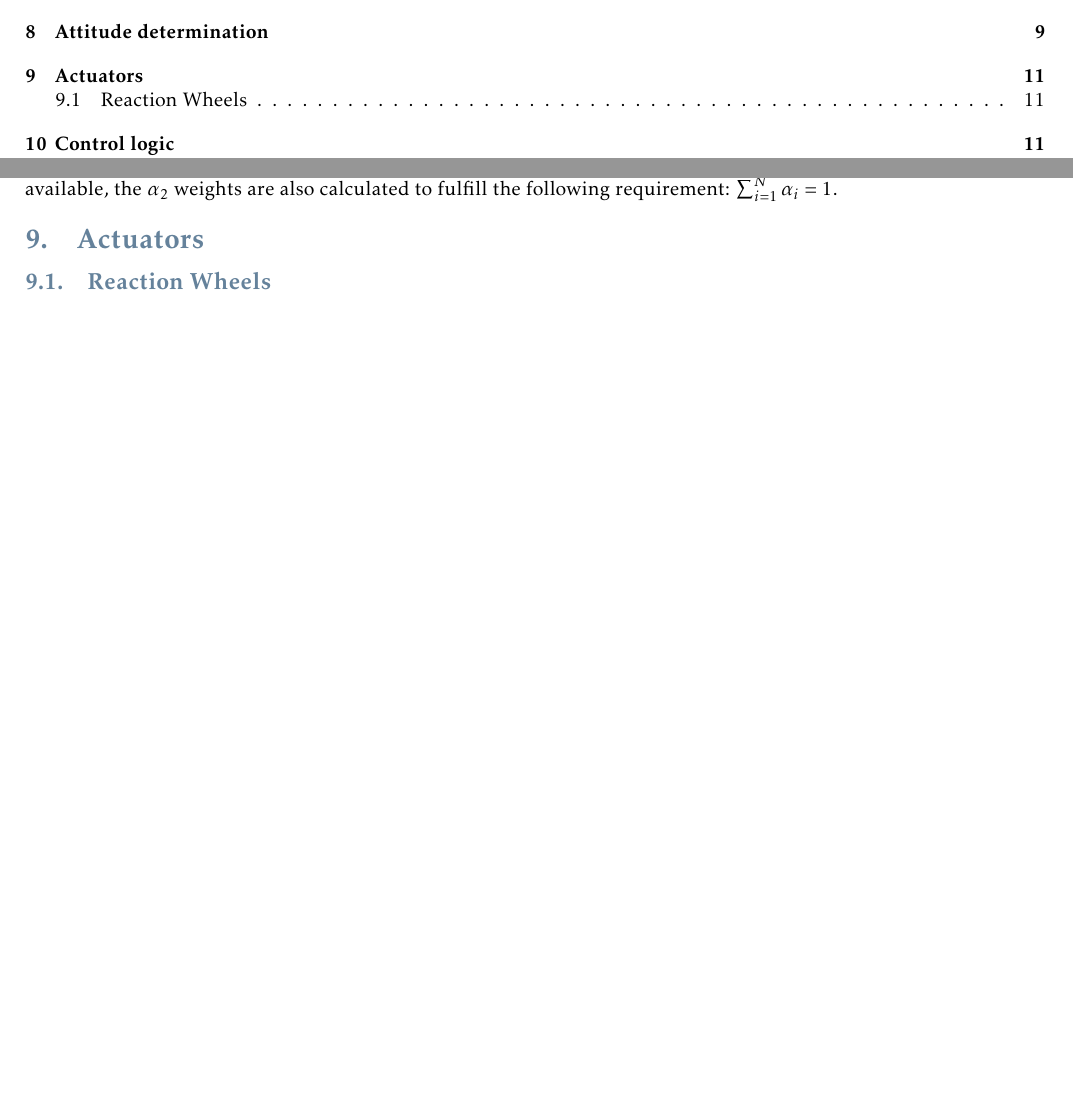
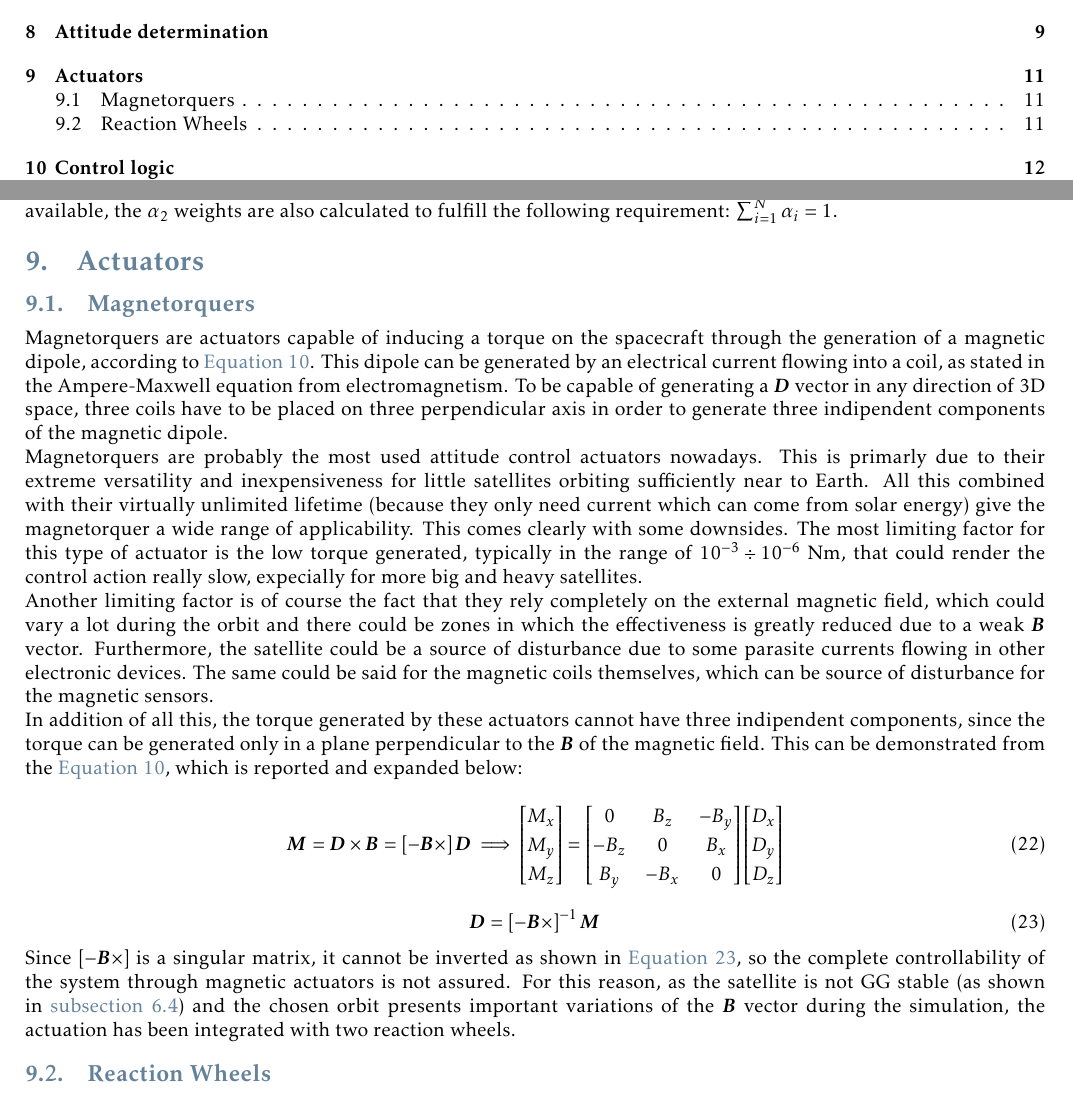
Before and after one commit to turcualexd/SAD-project, a LaTeX paper (Report/SAD report.tex, which reads Report/Sections/09_actuators.tex): two parts of pages 2 and 14 of 18 before the commit and two parts of pages 2 and 14 of 19 after it, joined at a grey line, cut so that both start at the same text, the shorter picture padded with empty space. Compiled offline with pdfLaTeX.

Commit message:
Added magnetorquers + solved link problems in ToC

```diff
--- a/Report/Sections/09_actuators.tex
+++ b/Report/Sections/09_actuators.tex
@@ -1,2 +1,42 @@
 \section{Actuators}
+\label{sec:actuators}
+
+
+\subsection{Magnetorquers}
+\label{subsec:magnetorquers}
+
+Magnetorquers are actuators capable of inducing a torque on the spacecraft through the generation of a magnetic dipole, according to \autoref{eq:mag_torque}. This dipole can be generated by an electrical current flowing into a coil, as stated in the Ampere-Maxwell equation from electromagnetism. To be capable of generating a $\boldsymbol{D}$ vector in any direction of 3D space, three coils have to be placed on three perpendicular axis in order to generate three indipendent components of the magnetic dipole.
+
+Magnetorquers are probably the most used attitude control actuators nowadays. This is primarly due to their extreme versatility and inexpensiveness for little satellites orbiting sufficiently near to Earth. All this combined with their virtually unlimited lifetime (because they only need current which can come from solar energy) give the magnetorquer a wide range of applicability. This comes clearly with some downsides. The most limiting factor for this type of actuator is the low torque generated, typically in the range of $10^{-3} \div 10^{-6}$ Nm, that could render the control action really slow, expecially for more big and heavy satellites.
+
+Another limiting factor is of course the fact that they rely completely on the external magnetic field, which could vary a lot during the orbit and there could be zones in which the effectiveness is greatly reduced due to a weak $\boldsymbol{B}$ vector. Furthermore, the satellite could be a source of disturbance due to some parasite currents flowing in other electronic devices. The same could be said for the magnetic coils themselves, which can be source of disturbance for the magnetic sensors.
+
+In addition of all this, the torque generated by these actuators cannot have three indipendent components, since the torque can be generated only in a plane perpendicular to the $\boldsymbol{B}$ of the magnetic field. This can be demonstrated from the \autoref{eq:mag_torque}, which is reported and expanded below:
+
+\begin{equation}
+    \boldsymbol{M} = \boldsymbol{D} \times \boldsymbol{B} =
+	\left[ -\boldsymbol{B} \times \right] \boldsymbol{D}
+	\implies
+	\begin{bmatrix}
+		M_x \\ M_y \\ M_z
+	\end{bmatrix}
+	=
+	\begin{bmatrix}
+		0 & B_z & -B_y \\
+		-B_z & 0 & B_x \\
+		B_y & -B_x & 0
+	\end{bmatrix}
+	\begin{bmatrix}
+		D_x \\ D_y \\ D_z
+	\end{bmatrix}
+\end{equation}
+
+\begin{equation} \label{eq:dipole}
+	\boldsymbol{D} = \left[ -\boldsymbol{B} \times \right] ^{-1} \boldsymbol{M}
+\end{equation}
+
+Since $\left[ -\boldsymbol{B} \times \right]$ is a singular matrix, it cannot be inverted as shown in \autoref{eq:dipole}, so the complete controllability of the system through magnetic actuators is not assured.
+For this reason, as the satellite is not GG stable (as shown in \autoref{subsec:dist_GG}) and the chosen orbit presents important variations of the $\boldsymbol{B}$ vector during the simulation, the actuation has been integrated with two reaction wheels.
+
+
 \subsection{Reaction Wheels}
```
Also changed, not shown: Report/SAD report.tex (+2 -4 lines), Report/SAD report.pdf, Report/Sections/09_actuators.tex (1 more changed lines), 6 other files.
